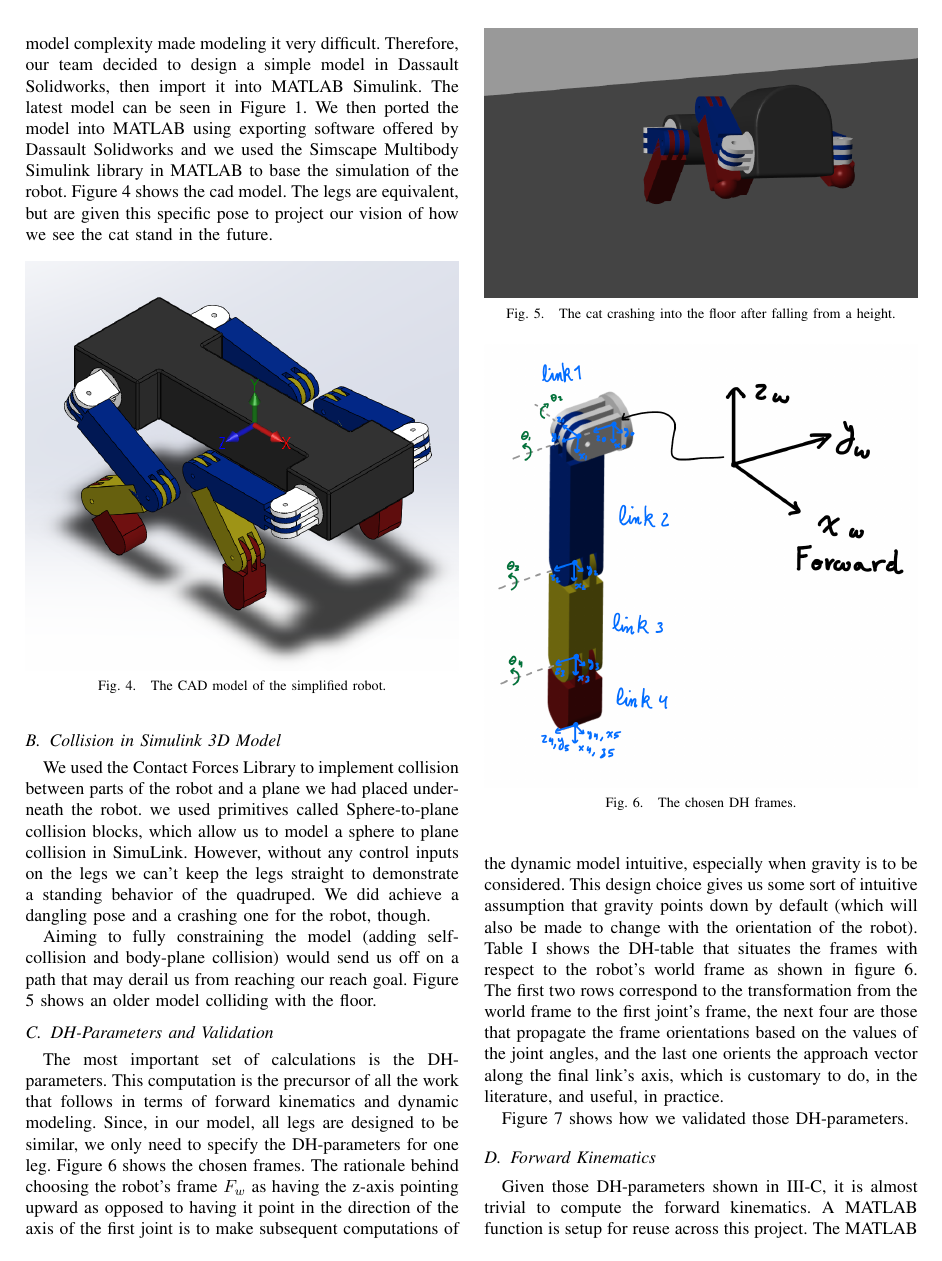
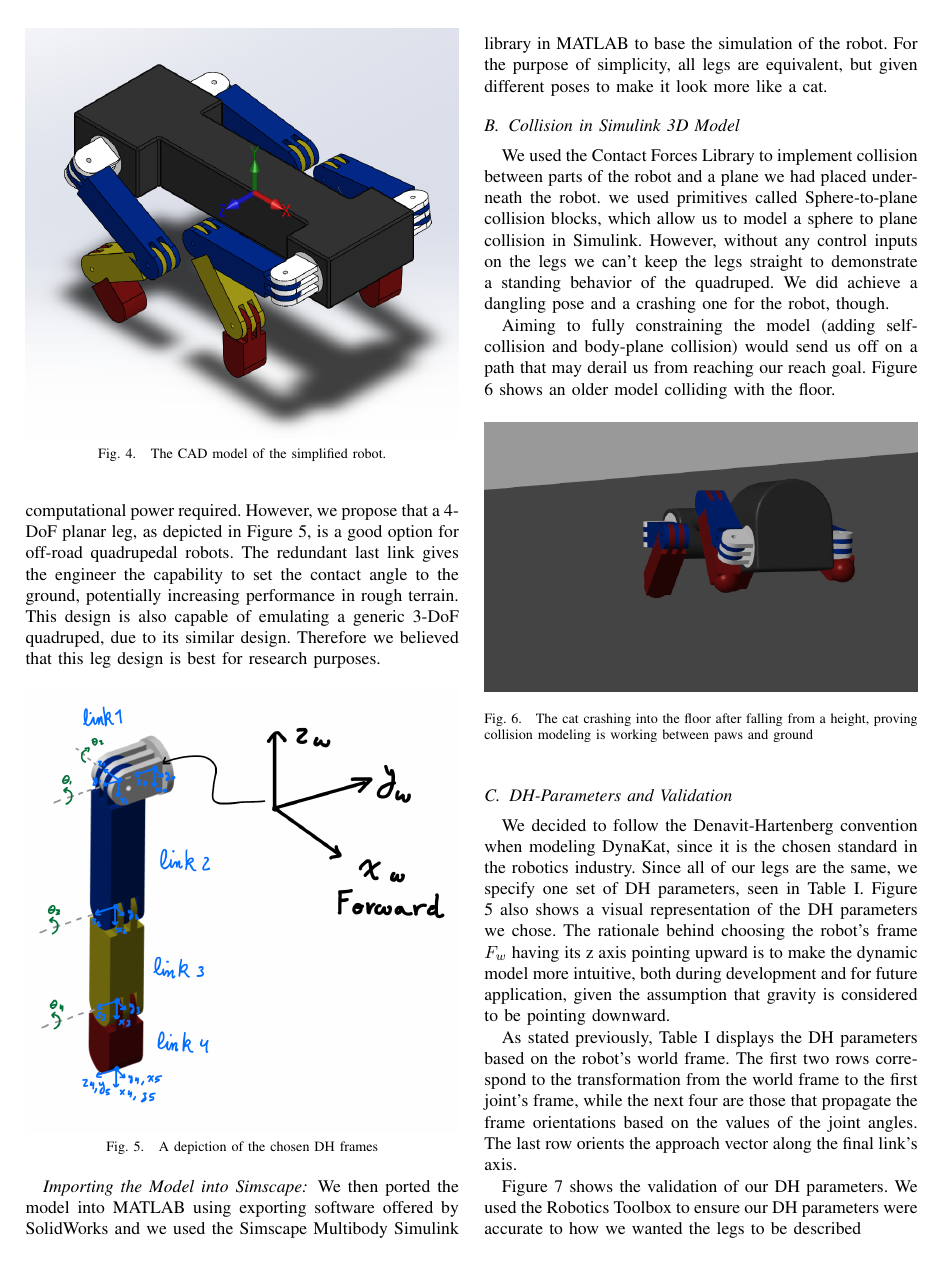
Before and after one commit to alextac98/DynakatFinalPaper, a LaTeX paper (paper.tex, which reads Sections/Implementation.tex): page 3 of 5 before the commit and page 3 of 6 after it. Compiled offline with pdfLaTeX.

Commit message:
Finish implementation section and fix any spelling mistakes

```diff
--- a/Sections/Implementation.tex
+++ b/Sections/Implementation.tex
@@ -9,30 +5,33 @@ To simplify development of the project, we developed a very simple model of a qu
-When starting the project, we had a model of a quadruped from another project. This quadruped had 4 DoF (degrees of freedom) per leg like we wanted, but it had one major problem: the model complexity made modeling it very difficult. Therefore, our team decided to design a simple model in Dassault Solidworks, then import it into MATLAB Simulink. The latest model can be seen in Figure 1.
-We then ported the model into MATLAB using exporting software offered by  Dassault Solidworks and we used the Simscape Multibody Simulink library in MATLAB to base the simulation of the robot.
-Figure \ref{fig:cadmodel} shows the cad model. The legs are equivalent, but are given this specific pose to project our vision of how we see the cat stand in the future.
 \begin{figure}[thpb]
     \parbox{\linewidth}{\includegraphics[width=\linewidth]{Figures/robot.png}}
     \caption{The CAD model of the simplified robot.}
     \label{fig:cadmodel}
 \end{figure}
 
+\subsubsection*{4-DoF Planar Leg Design} \label{sec:legdesign}
+Most companies and research institutions will look toward a 3-DoF leg when designing a quadrupedal robot, and with good reason. Adding unnecessary links and joints make the robot more prone to failure, while complicating dynamic modeling and increasing computational power required. However, we propose that a 4-DoF planar leg, as depicted in Figure \ref{fig:dhframes}, is a good option for off-road quadrupedal robots. The redundant last link gives the engineer the capability to set the contact angle to the ground, potentially increasing performance in rough terrain. This design is also capable of emulating a generic 3-DoF quadruped, due to its similar design. Therefore we believed that this leg design is best for research purposes.
+
+\begin{figure}[thpb]
+    \parbox{\linewidth}{\includegraphics[width=\linewidth]{Figures/dhframes.png}}
+    \caption{A depiction of the chosen DH frames}
+    \label{fig:dhframes}
+\end{figure}
+
+\subsubsection*{Importing the Model into Simscape}
+We then ported the model into MATLAB using exporting software offered by SolidWorks and we used the Simscape Multibody Simulink library in MATLAB to base the simulation of the robot. For the purpose of simplicity, all legs are equivalent, but given different poses to make it look more like a cat.
+
 \subsection{Collision in Simulink 3D Model}
-We used the Contact Forces Library to implement collision between parts of the robot and a plane we had placed underneath the robot. we used primitives called Sphere-to-plane collision blocks, which allow us to model a sphere to plane collision in SimuLink. However, without any control inputs on the legs we can't keep the legs straight to demonstrate a standing behavior of the quadruped. We did achieve a dangling pose and a crashing one for the robot, though.
+We used the Contact Forces Library to implement collision between parts of the robot and a plane we had placed underneath the robot. we used primitives called Sphere-to-plane collision blocks, which allow us to model a sphere to plane collision in Simulink. However, without any control inputs on the legs we can't keep the legs straight to demonstrate a standing behavior of the quadruped. We did achieve a dangling pose and a crashing one for the robot, though.
 
 Aiming to fully constraining the model (adding self-collision and body-plane collision) would send us off on a path that may derail us from reaching our reach goal. Figure \ref{fig:collision} shows an older model colliding with the floor.
 \begin{figure}[thpb]
-    \parbox{\linewidth}{\includegraphics[width=\linewidth]{Figures/ContactModel.png}}
-    \caption{The cat crashing into the floor after falling from a height.}
+    \centering
+    \includegraphics[width=\linewidth]{Figures/ContactModel.png}
+    \caption{The cat crashing into the floor after falling from a height, proving collision modeling is working between paws and ground}
     \label{fig:collision}
 \end{figure}
 
 \subsection{DH-Parameters and Validation} \label{sec:dhparams}
-\begin{figure}[thpb]
-    \parbox{\linewidth}{\includegraphics[width=\linewidth]{Figures/dhframes.png}}
-    \caption{The chosen DH frames.}
-    \label{fig:dhframes}
-\end{figure}
-
-The most important set of calculations is the DH-parameters. This computation is the precursor of all the work that follows in terms of forward kinematics and dynamic modeling. Since, in our model, all legs are designed to be similar, we only need to specify the DH-parameters for one leg. Figure \ref{fig:dhframes} shows the chosen frames. The rationale behind choosing the robot's frame $F_w$ as having the z-axis pointing upward as opposed to having it point in the direction of the axis of the first joint is to make subsequent computations of the dynamic model intuitive, especially when gravity is to be considered. This design choice gives us some sort of intuitive assumption that gravity points down by default (which will also be made to change with the orientation of the robot).
-Table \ref{tab:dhparams} shows the DH-table that situates the frames with respect to the robot's world frame as shown in figure \ref{fig:dhframes}. The first two rows correspond to the transformation from the world frame to the first joint's frame, the next four are those that propagate the frame orientations based on the values of the joint angles, and the last one orients the approach vector along the final link's axis, which is customary to do, in the literature, and useful, in practice.
+We decided to follow the Denavit-Hartenberg convention when modeling DynaKat, since it is the chosen standard in the robotics industry. Since all of our legs are the same, we specify one set of DH parameters, seen in Table \ref{tab:dhparams}. Figure \ref{fig:dhframes} also shows a visual representation of the DH parameters we chose. The rationale behind choosing the robot's frame $F_w$ having its z axis pointing upward is to make the dynamic model more intuitive, both during development and for future application, given the assumption that gravity is considered to be pointing downward.
 
 \begin{table}
@@ -62,6 +60,9 @@ Rot2 & $-\frac{\pi}{2}$ & 0 & 0 & 0 \\
+    \label{tab:dhparams}
 \end{table}
 
-Figure \ref{fig:dhvalidation} shows how we validated those DH-parameters.
+As stated previously, Table \ref{tab:dhparams} displays the DH parameters based on the robot's world frame. The first two rows correspond to the transformation from the world frame to the first joint's frame, while the next four are those that propagate the frame orientations based on the values of the joint angles. The last row orients the approach vector along the final link's axis.
+
+Figure \ref{fig:dhvalidation} shows the validation of our DH parameters. We used the Robotics Toolbox to ensure our DH parameters were accurate to how we wanted the legs to be described
 
 \begin{figure}[thpb]
     \parbox{\linewidth}{\includegraphics[width=\linewidth]{Figures/dhvalidation.png}}
@@ -70,4 +71,3 @@ Figure \ref{fig:dhvalidation} shows how we validated those DH-parameters.
 \end{figure}
 
 \subsection{Forward Kinematics}
-Given those DH-parameters shown in \ref{sec:dhparams}, it is almost trivial to compute the forward kinematics. A MATLAB function is setup for reuse across this project. The MATLAB function returns all the intermediate frames in a 3D matrix, for convenience and efficiency. This function will be used once in the Jacobian computation and the 3D matrix is used more than once, which removes the overhead due to calling this function and computing the forward kinematics.
```
Also changed, not shown: Sections/Conclusion.tex (+1 -1 lines), Sections/LiteratureReview.tex (+1 -1 lines), paper.tex (+1 -1 lines), references.bib (+13 -11 lines), paper.pdf, Sections/Implementation.tex (39 more changed lines). Lines whose indentation alone changed are shown as unchanged.
